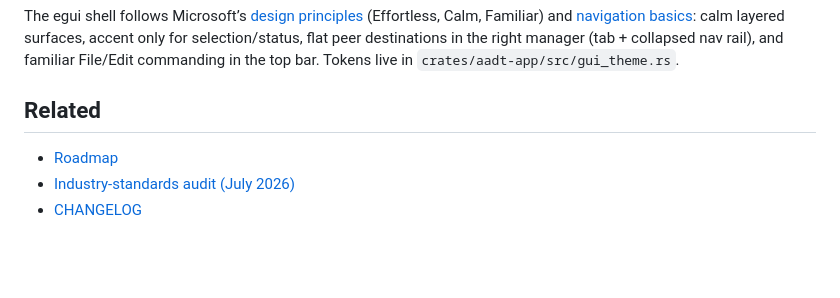
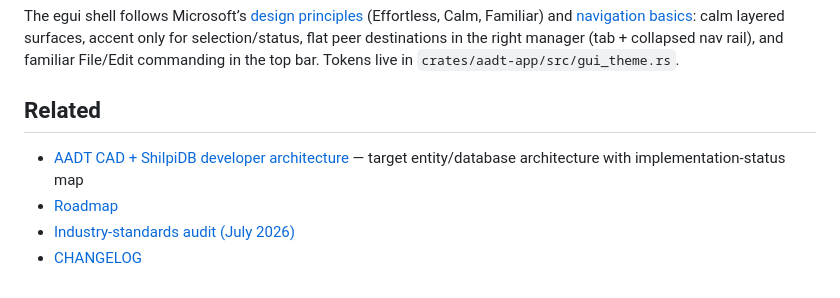
Before and after one commit to HolagundiWorks/AAD, a Markdown page: docs/architecture/overview.md, the part around the change. Rendered like a GitHub page; blank space fills up the shorter version.

```diff
--- a/docs/architecture/overview.md
+++ b/docs/architecture/overview.md
@@ -119,6 +119,7 @@ in the top bar. Tokens live in `crates/aadt-app/src/gui_theme.rs`.
 
 ## Related
 
+- [AADT CAD + ShilpiDB developer architecture](./aadt-shilpidb-architecture.md) — target entity/database architecture with implementation-status map
 - [Roadmap](../ROADMAP.md)
 - [Industry-standards audit (July 2026)](../audit/2026-07-industry-standards-audit.md)
 - [CHANGELOG](../CHANGELOG.md)
```
Also changed, not shown: docs/architecture/aadt-shilpidb-architecture.md (added, +254 -0 lines).
